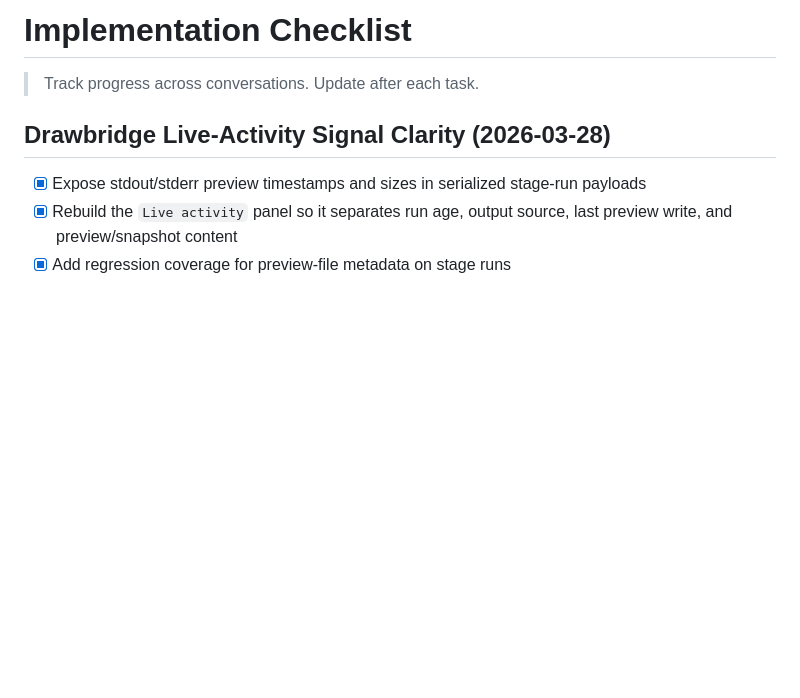
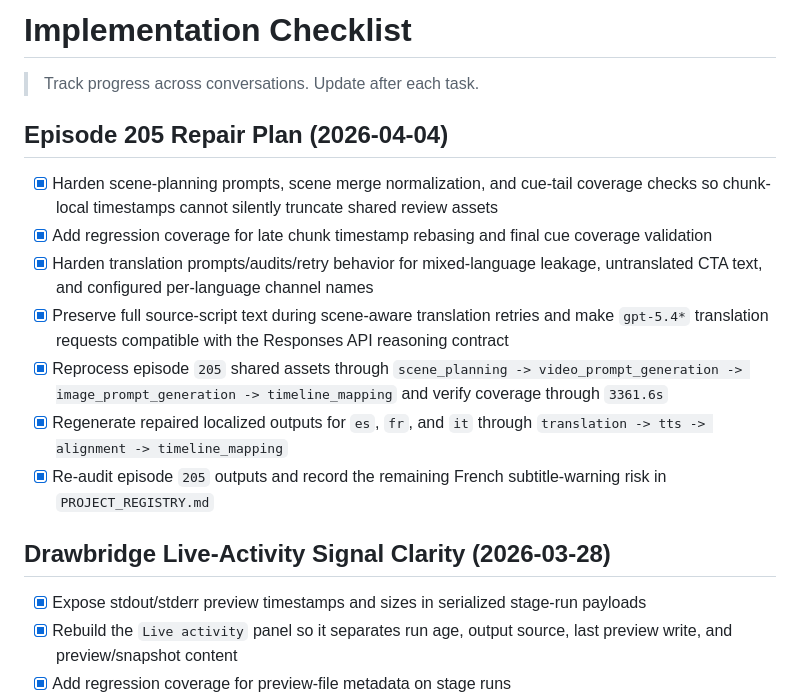
Before and after one commit to alesalesmota/tool-1-srt-timeline-json-prompt-list, a Markdown page: IMPLEMENTATION_CHECKLIST.md, the part around the change. GitHub-like rendering; blank space fills up the shorter version.

```diff
--- a/IMPLEMENTATION_CHECKLIST.md
+++ b/IMPLEMENTATION_CHECKLIST.md
@@ -1,5 +1,14 @@
 # Implementation Checklist
 > Track progress across conversations. Update after each task.
+
+## Episode 205 Repair Plan (2026-04-04)
+- [x] Harden scene-planning prompts, scene merge normalization, and cue-tail coverage checks so chunk-local timestamps cannot silently truncate shared review assets
+- [x] Add regression coverage for late chunk timestamp rebasing and final cue coverage validation
+- [x] Harden translation prompts/audits/retry behavior for mixed-language leakage, untranslated CTA text, and configured per-language channel names
+- [x] Preserve full source-script text during scene-aware translation retries and make `gpt-5.4*` translation requests compatible with the Responses API reasoning contract
+- [x] Reprocess episode `205` shared assets through `scene_planning -> video_prompt_generation -> image_prompt_generation -> timeline_mapping` and verify coverage through `3361.6s`
+- [x] Regenerate repaired localized outputs for `es`, `fr`, and `it` through `translation -> tts -> alignment -> timeline_mapping`
+- [x] Re-audit episode `205` outputs and record the remaining French subtitle-warning risk in `PROJECT_REGISTRY.md`
 
 ## Drawbridge Live-Activity Signal Clarity (2026-03-28)
 - [x] Expose stdout/stderr preview timestamps and sizes in serialized stage-run payloads
```
Also changed, not shown: IMPLEMENTATION_PLAN.md (+8 -1 lines), PROJECT_REGISTRY.md (+7 -2 lines).
